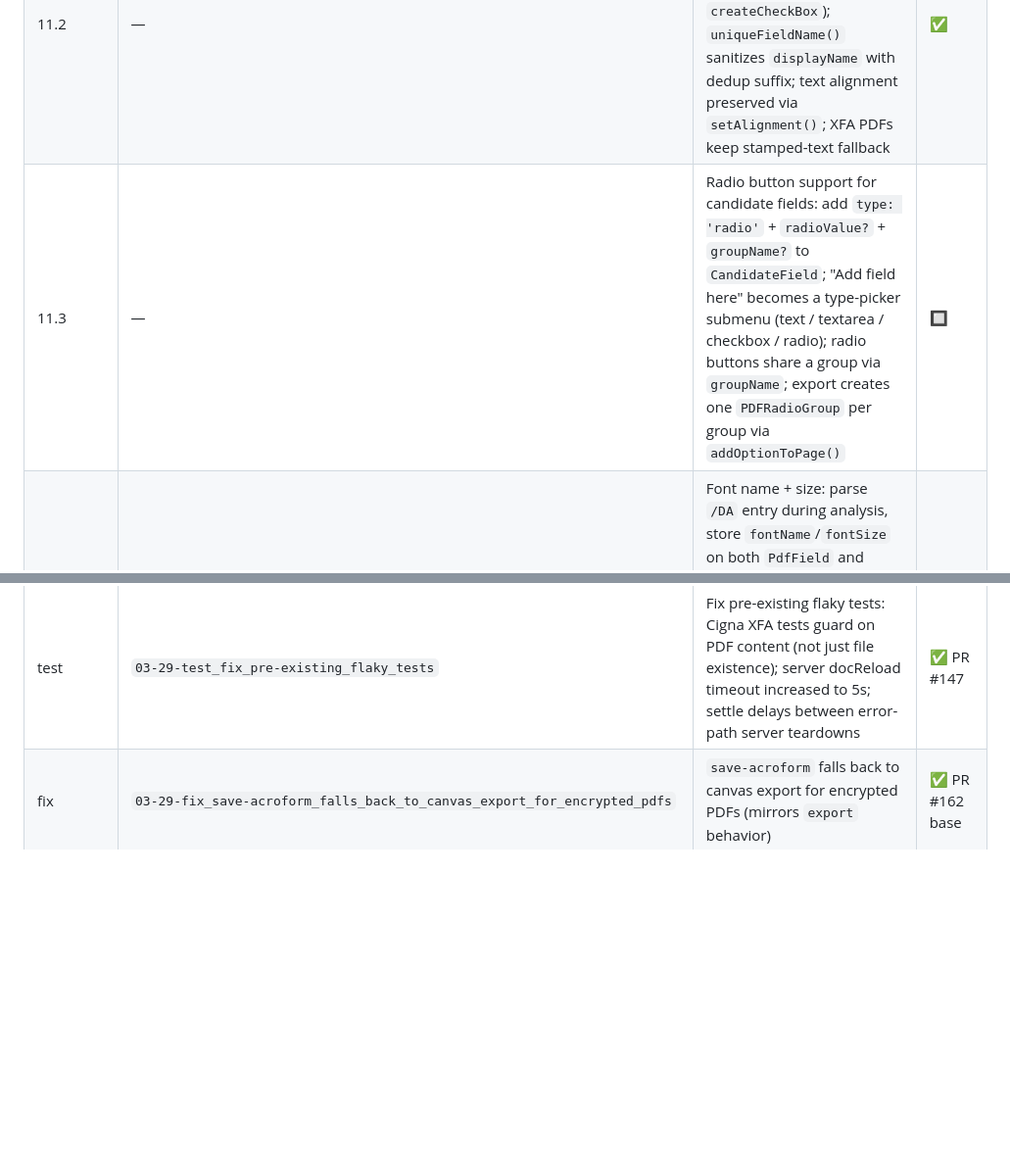
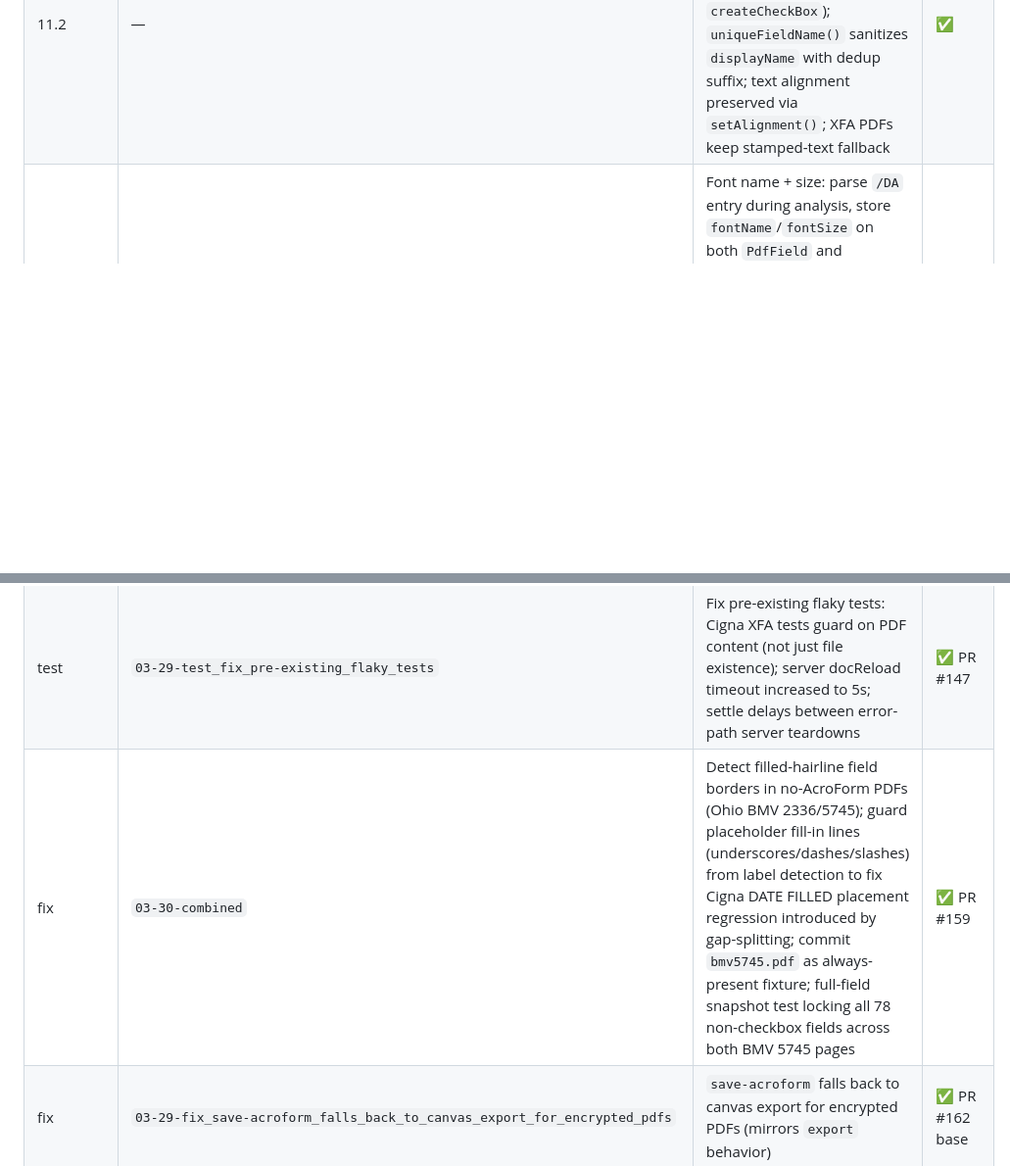
Before and after one commit to the-hcma/fpdf, a Markdown page: PLAN.md, 2 parts joined by grey strips. Shown at 98% size. GitHub-like rendering; blank space fills up the shorter version.

```diff
--- a/PLAN.md
+++ b/PLAN.md
@@ -400,7 +400,6 @@ Each milestone is implemented as exactly one branch in a Graphite stack (`gt cre
 | 11 | `candidate-edit/move-resize` | Edit-layout mode for candidate fields: click-to-select (outline + resize handles); drag to move; 8-handle resize; snap guide; `EditLayout` button in toolbar | ✅ PR #117 |
 | 11.1 | `candidate-edit/draw-field` | Full edit-layout UX: draw new fields by right-click → "Add field here"; click-to-enter-edit / second-click-to-type; Delete key removes candidate; cascading context menu (duplicate, name, text alignment, delete); hover tooltip; font auto-shrinks to fit; export respects text alignment; scanned PDFs supported (right-click-to-add works on raster pages); radio/checkbox clicks not intercepted | ✅ PR #118 |
 | 11.2 | — | AcroForm export for candidate fields: replace text-stamp export with real AcroForm widget creation (`form.createTextField` / `createCheckBox`); `uniqueFieldName()` sanitizes `displayName` with dedup suffix; text alignment preserved via `setAlignment()`; XFA PDFs keep stamped-text fallback | ✅ |
-| 11.3 | — | Radio button support for candidate fields: add `type: 'radio'` + `radioValue?` + `groupName?` to `CandidateField`; "Add field here" becomes a type-picker submenu (text / textarea / checkbox / radio); radio buttons share a group via `groupName`; export creates one `PDFRadioGroup` per group via `addOptionToPage()` | 🔲 |
 | 12 | `03-28-feat_font-name-size-storage` | Font name + size: parse `/DA` entry during analysis, store `fontName`/`fontSize` on both `PdfField` and `CandidateField`; font cache + `resolveFont` in exporter; use stored `fontSize` as auto-fit ceiling instead of hard-coded 12 pt; font picker submenu in context menu; `toCssFontFamily` helper applies stored font in UI preview | ✅ PR #129 |
 | 12.1 | `03-28-feat_doc-reload-on-external-edit` | External JSON reload: file watcher (directory-level, atomic-rename safe) detects third-party edits to `.fpdf.json`; content-hash guard skips server-initiated echo; broadcasts `docReload` to all connected UI clients | ✅ PR #130 |
 | fix | `03-28-fix_candidate-field-font-size` | Fix candidate field font size ceiling: auto-fit computation was ignoring `field.fontSize` for candidate text fields on export | ✅ PR #131 |
@@ -417,6 +416,7 @@ Each milestone is implemented as exactly one branch in a Graphite stack (`gt cre
 | 13 | `encrypted-pdf-export` | Encrypted PDF support: graceful `pdf-lib` fallback in analyzer (nullable `pdfDoc`, falls back to `pdfjs-dist` for page data); `ExportError` class + canvas-based fallback export assembles new PDF from browser-rendered JPEG pages with real AcroForm widgets; `POST /export-canvas` server endpoint; UI export button auto-falls back for encrypted PDFs; suppress noisy `pdf-lib` parser warnings | ✅ PR #145 |
 | UI.7 | `ctrl-click-select-field` | Ctrl/Cmd+click selects any field type for repositioning, even text fields with focus | ✅ PR #146 |
 | test | `03-29-test_fix_pre-existing_flaky_tests` | Fix pre-existing flaky tests: Cigna XFA tests guard on PDF content (not just file existence); server docReload timeout increased to 5s; settle delays between error-path server teardowns | ✅ PR #147 |
+| fix | `03-30-combined` | Detect filled-hairline field borders in no-AcroForm PDFs (Ohio BMV 2336/5745); guard placeholder fill-in lines (underscores/dashes/slashes) from label detection to fix Cigna DATE FILLED placement regression introduced by gap-splitting; commit `bmv5745.pdf` as always-present fixture; full-field snapshot test locking all 78 non-checkbox fields across both BMV 5745 pages | ✅ PR #159 |
 | fix | `03-29-fix_save-acroform_falls_back_to_canvas_export_for_encrypted_pdfs` | `save-acroform` falls back to canvas export for encrypted PDFs (mirrors `export` behavior) | ✅ PR #162 base |
 | 14 | `03-30-feat_no-args_file_picker_mode` | No-args file picker: bare `fpdf` starts a server in picker mode, serves `pick.html`, `/browse` + `/open` routes let the user navigate their filesystem and select a PDF; transitions to fill mode via WS `pdfOpened`; `POST /reset` returns to picker; nav buttons (⌂ home, ↑ up) replace breadcrumb; `autoShutdown` flag triggers 1s idle shutdown when last browser tab closes | ✅ PR #163 |
 | installer | `03-30-feat_macos_finder_app` | macOS Finder app installer (`scripts/install-fpdf`): builds `.app` bundle manually for correct icon; login-shell launcher via `dscl`; `--remove` flag with Dock entry cleanup via `PlistBuddy`; background launcher with no Terminal window | ✅ PR #162 |
```
